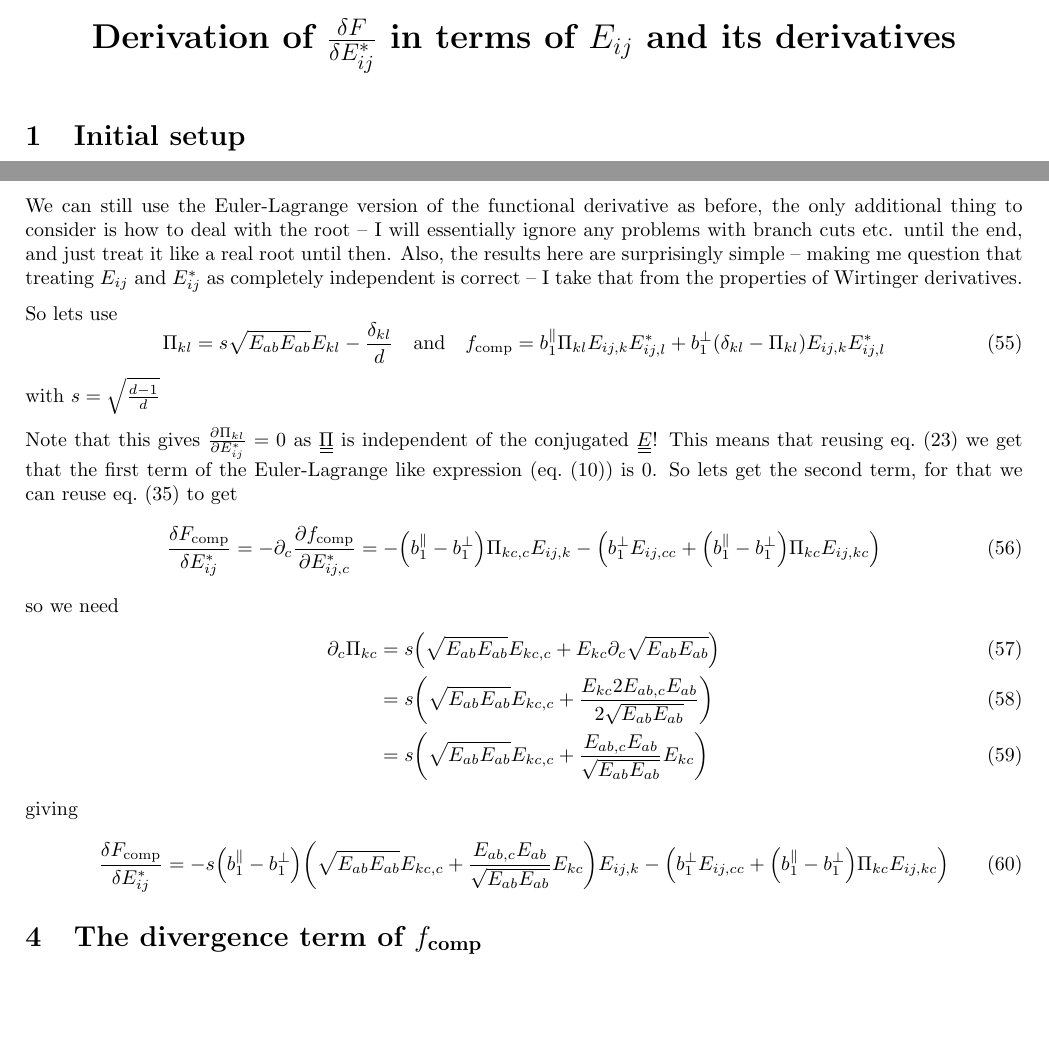
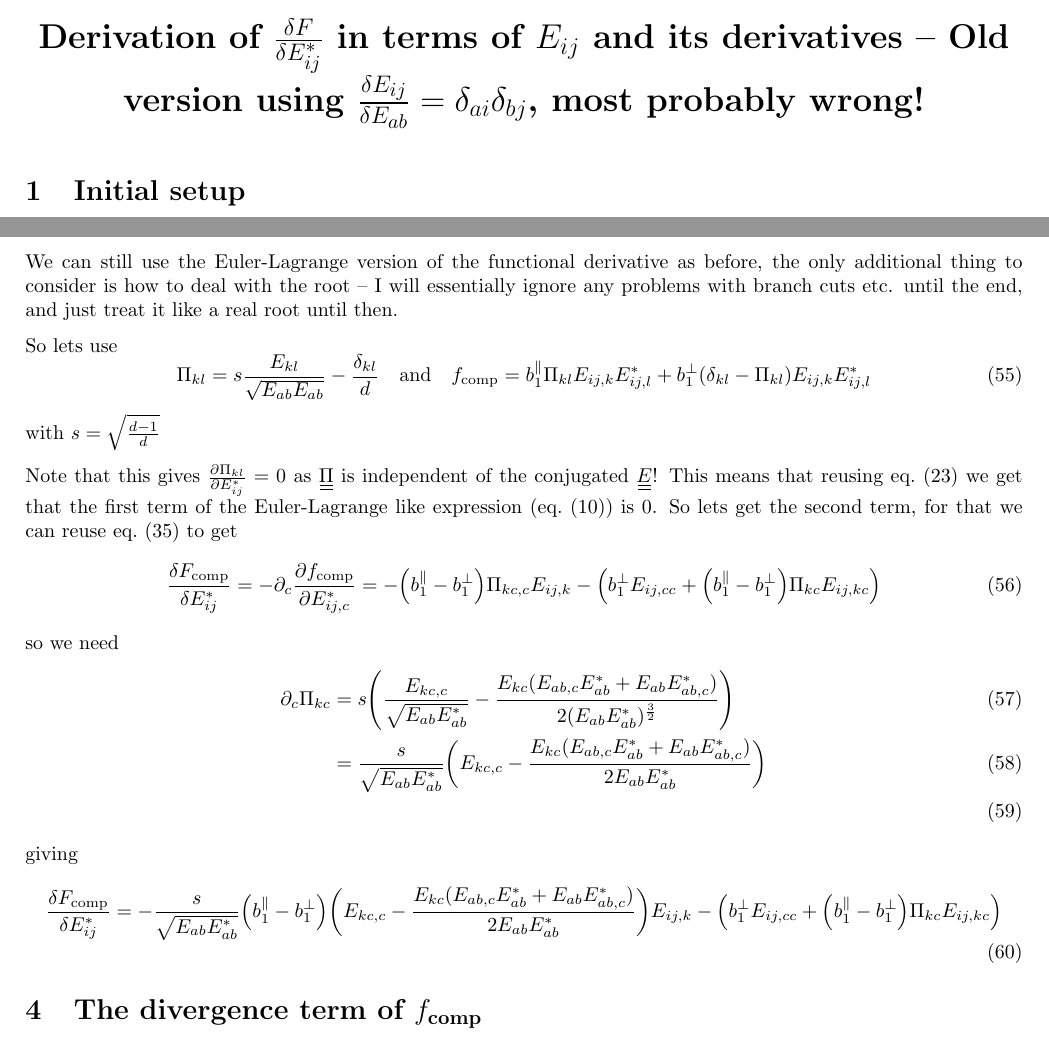
Before and after one commit to kockahonza/MPhysDerivationsLatex, a LaTeX document (FunctionalDerivativeFcomp/main.tex): two parts of pages 1 and 5 of 5, joined at a grey line, cut so that both start at the same text, the shorter picture padded with empty space. Compiled offline with pdfLaTeX.

Commit message:
Probably fixed the second Pi version

```diff
--- a/FunctionalDerivativeFcomp/main.tex
+++ b/FunctionalDerivativeFcomp/main.tex
@@ -27,7 +27,7 @@
 \begin{document}
 \begin{center}
     \LARGE
-    \textbf{Derivation of $\fdv{F}{E_{ij}^*}$ in terms of $E_{ij}$ and its derivatives}
+    \textbf{Derivation of $\fdv{F}{E_{ij}^*}$ in terms of $E_{ij}$ and its derivatives -- Old version using $\fdv{E_{ij}}{E_{ab}} = \delta_{ai}\delta_{bj}$, most probably wrong!}
 \end{center}
 \vspace{1em}
 \section{Initial setup}
@@ -148,11 +148,10 @@ For now I am leaving this as it is, $\du{\Pi}$ and $Y_{aa}$ can readily be expre
 \pagebreak
 \section{$\fdv{F_\text{comp}}{E_{ij}^*}$ using \cref{eq:piex2} for $\du{\Pi}$ and the Euler-Lagrange derivative}
 We can still use the Euler-Lagrange version of the functional derivative as before, the only additional thing to consider is how to deal with the root -- I will essentially ignore any problems with branch cuts etc. until the end, and just treat it like a real root until then.
-Also, the results here are surprisingly simple -- making me question that treating $E_{ij}$ and $E_{ij}^*$ as completely independent is correct -- I take that from the properties of Wirtinger derivatives.
 
 So lets use
 \begin{equation}
-    \Pi_{kl} = s \sqrt{E_{ab}E_{ab}}E_{kl} - \frac{\delta_{kl}}{d} \qq{and} f_\text{comp} = b_1^\parallel \Pi_{kl} E_{ij,k}E_{ij,l}^* + b_1^\perp (\delta_{kl} - \Pi_{kl}) E_{ij,k}E_{ij,l}^*
+    \Pi_{kl} = s \frac{E_{kl} }{\sqrt{E_{ab}E_{ab}}}- \frac{\delta_{kl}}{d} \qq{and} f_\text{comp} = b_1^\parallel \Pi_{kl} E_{ij,k}E_{ij,l}^* + b_1^\perp (\delta_{kl} - \Pi_{kl}) E_{ij,k}E_{ij,l}^*
 \end{equation}
 with $s = \sqrt{\frac{d-1}{d}}$
 
@@ -163,13 +162,12 @@ So lets get the second term, for that we can reuse \cref{eq:secondtermfirst} to
 \end{equation}
 so we need
 \begin{align}
-    \pp_c \Pi_{kc} &= s\qty(\sqrt{E_{ab}E_{ab}}E_{kc,c} + E_{kc}\pp_c \sqrt{E_{ab}E_{ab}}) \\
-    &= s\qty(\sqrt{E_{ab}E_{ab}}E_{kc,c} + \frac{E_{kc} 2 E_{ab,c}E_{ab}}{2 \sqrt{E_{ab}E_{ab}}}) \\
-    &= s\qty(\sqrt{E_{ab}E_{ab}}E_{kc,c} + \frac{E_{ab,c}E_{ab} }{\sqrt{E_{ab}E_{ab}}}E_{kc})
+    \pp_c \Pi_{kc} &= s\qty(\frac{E_{kc,c}}{\sqrt{\YY[b]{a}{a}}} - \frac{E_{kc}(E_{ab,c}E_{ab}^* + E_{ab}E_{ab,c}^*)}{2(\YY[b]{a}{a})^\frac{3}{2}}) \\
+    &= \frac{s}{\sqrt{\YY[b]{a}{a}}} \qty(E_{kc,c} - \frac{E_{kc}(E_{ab,c}E_{ab}^* + E_{ab}E_{ab,c}^*)}{2\YY[b]{a}{a}}) \\
 \end{align}
 giving
 \begin{align}
-    \fdv{F_\text{comp}}{E_{ij}^*} &= -s\qty(b_1^\parallel - b_1^\perp) \qty(\sqrt{E_{ab}E_{ab}}E_{kc,c} + \frac{E_{ab,c}E_{ab} }{\sqrt{E_{ab}E_{ab}}}E_{kc}) E_{ij,k} - \qty(b_1^\perp E_{ij,cc} + \qty(b_1^\parallel - b_1^\perp) \Pi_{kc} E_{ij,kc})
+    \fdv{F_\text{comp}}{E_{ij}^*} &= -\frac{s}{\sqrt{\YY[b]{a}{a}}}\qty(b_1^\parallel - b_1^\perp) \qty(E_{kc,c} - \frac{E_{kc}(E_{ab,c}E_{ab}^* + E_{ab}E_{ab,c}^*)}{2\YY[b]{a}{a}}) E_{ij,k} - \qty(b_1^\perp E_{ij,cc} + \qty(b_1^\parallel - b_1^\perp) \Pi_{kc} E_{ij,kc})
 \end{align}
 
 \section{The divergence term of $f_\text{comp}$}
```
Also changed, not shown: FunctionalDerivativeFcomp/main.pdf.
